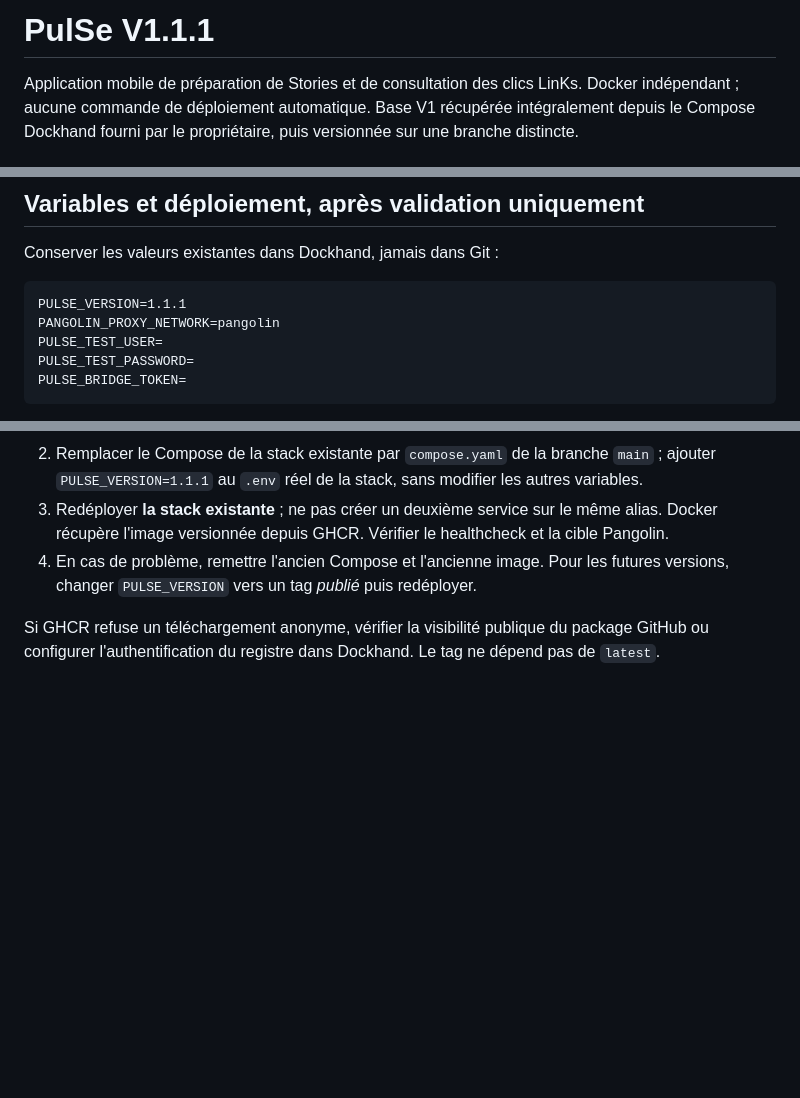
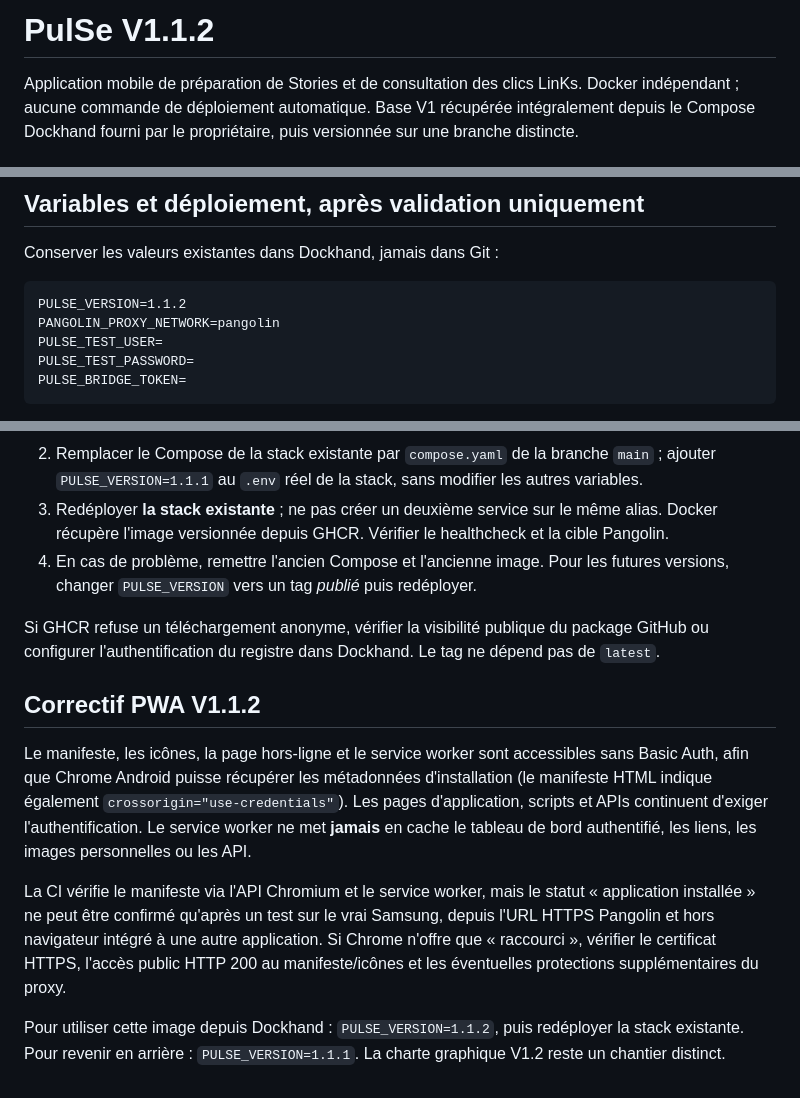
Before and after one commit to Mick7784/PulSe, a Markdown page: README.md, 3 parts joined by grey strips. Drawn GitHub-style; blank space fills up the shorter version.

Commit message:
docs: PulSe 1.1.2 PWA installability fix

````diff
--- a/README.md
+++ b/README.md
@@ -1,4 +1,4 @@
-# PulSe V1.1.1
+# PulSe V1.1.2
 
 Application mobile de préparation de Stories et de consultation des clics LinKs. Docker indépendant ; aucune commande de déploiement automatique. Base V1 récupérée intégralement depuis le Compose Dockhand fourni par le propriétaire, puis versionnée sur une branche distincte.
 
@@ -40,7 +40,7 @@ Les métadonnées proviennent de `/latest-video.json` de LinKs ; aucune deuxièm
 Conserver les valeurs existantes dans Dockhand, jamais dans Git :
 
 ```dotenv
-PULSE_VERSION=1.1.1
+PULSE_VERSION=1.1.2
 PANGOLIN_PROXY_NETWORK=pangolin
 PULSE_TEST_USER=
 PULSE_TEST_PASSWORD=
@@ -80,3 +80,12 @@ Le Compose conserve le nom de projet `links-pulse-test`, l'alias Pangolin `pulse
 4. En cas de problème, remettre l'ancien Compose et l'ancienne image. Pour les futures versions, changer `PULSE_VERSION` vers un tag *publié* puis redéployer.
 
 Si GHCR refuse un téléchargement anonyme, vérifier la visibilité publique du package GitHub ou configurer l'authentification du registre dans Dockhand. Le tag ne dépend pas de `latest`.
+
+
+## Correctif PWA V1.1.2
+
+Le manifeste, les icônes, la page hors-ligne et le service worker sont accessibles sans Basic Auth, afin que Chrome Android puisse récupérer les métadonnées d'installation (le manifeste HTML indique également `crossorigin="use-credentials"`). Les pages d'application, scripts et APIs continuent d'exiger l'authentification. Le service worker ne met **jamais** en cache le tableau de bord authentifié, les liens, les images personnelles ou les API.
+
+La CI vérifie le manifeste via l'API Chromium et le service worker, mais le statut « application installée » ne peut être confirmé qu'après un test sur le vrai Samsung, depuis l'URL HTTPS Pangolin et hors navigateur intégré à une autre application. Si Chrome n'offre que « raccourci », vérifier le certificat HTTPS, l'accès public HTTP 200 au manifeste/icônes et les éventuelles protections supplémentaires du proxy.
+
+Pour utiliser cette image depuis Dockhand : `PULSE_VERSION=1.1.2`, puis redéployer la stack existante. Pour revenir en arrière : `PULSE_VERSION=1.1.1`. La charte graphique V1.2 reste un chantier distinct.
````
Also changed, not shown: other parts of README.md (+1 -1 lines).
